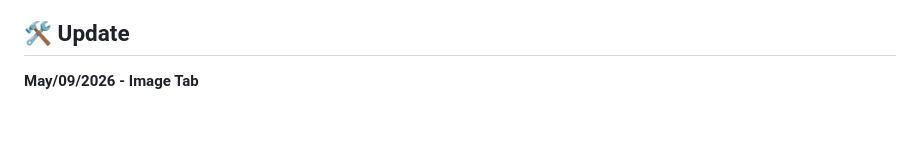
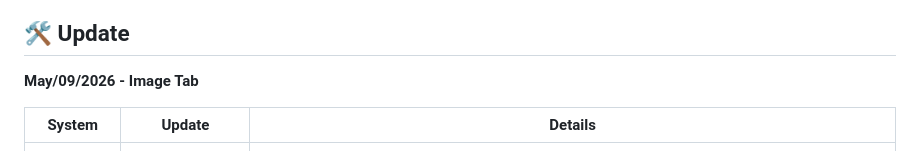
Before and after one commit to MoodPixel/Neo_Studio, a Markdown page: README.md, the part around the change. Drawn GitHub-style; blank space fills up the shorter version.

```diff
--- a/README.md
+++ b/README.md
@@ -59,6 +59,8 @@ Ongoing improvements focus on:
 ## 🛠️ Update
 **May/09/2026 - Image Tab**
 
+| System | Update | Details |
+|---|---|---|
 | Flux + Qwen GGUF | ✅ GGUF Workflow Recovery Fix | Fixed an issue where GGUF models were not properly loading or appearing under the Flux and Qwen workflow families due to loader alias detection, catalog separation, and workflow routing regressions. Restored GGUF model visibility, mmproj discovery, payload validation, and workflow compatibility across user repositories. |
 
 **May/08/2026 - Image Tab**
```
